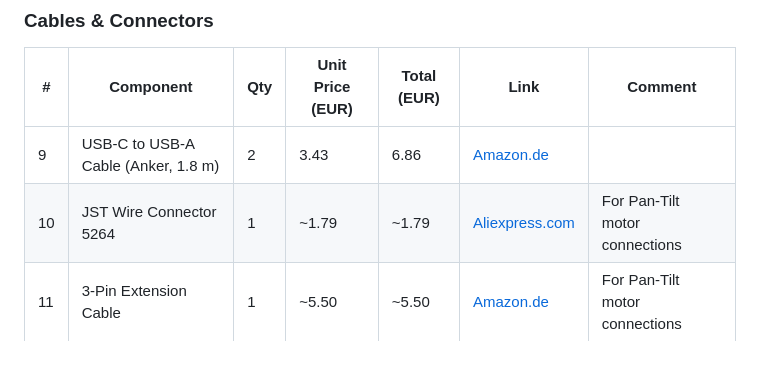
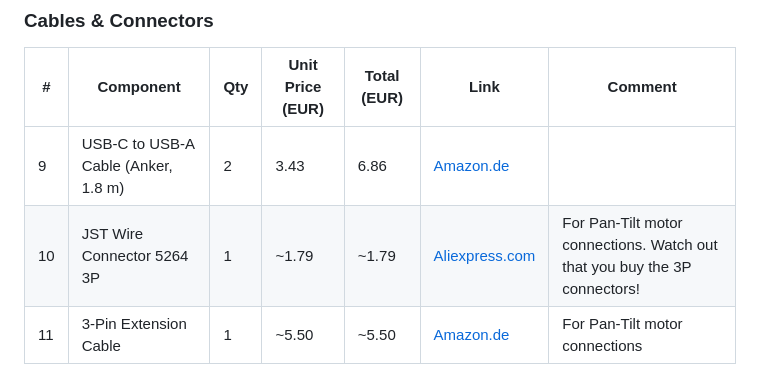
Before and after one commit to ambient-robots/xlerobot_pinc, a Markdown page: README.md, the part around the change. Drawn GitHub-style; folded sections open; blank space fills up the shorter version.

Commit message:
feat(BOM): improve comment

```diff
--- a/README.md
+++ b/README.md
@@ -116,7 +116,7 @@ npm run dev
 | # | Component | Qty | Unit Price (EUR) | Total (EUR) | Link | Comment |
 |---|-----------|-----|-----------------|-----------|------|---------|
 | 9 | USB-C to USB-A Cable (Anker, 1.8 m) | 2 | 3.43 | 6.86 | [Amazon.de](https://www.amazon.de/Anker-doppelt-geflochtenes-Ladekabel-Samsung-Schwarz/dp/B07DC5PPFV) | |
-| 10 | JST Wire Connector 5264 | 1 | ~1.79 | ~1.79 | [Aliexpress.com](https://de.aliexpress.com/item/1005005377748783.html?spm=a2g0o.order_list.order_list_main.5.3d081802uiYRtp&gatewayAdapt=glo2deu) | For Pan-Tilt motor connections |
+| 10 | JST Wire Connector 5264 3P | 1 | ~1.79 | ~1.79 | [Aliexpress.com](https://de.aliexpress.com/item/1005005377748783.html?spm=a2g0o.order_list.order_list_main.5.3d081802uiYRtp&gatewayAdapt=glo2deu) | For Pan-Tilt motor connections. Watch out that you buy the 3P connectors! |
 | 11 | 3-Pin Extension Cable | 1 | ~5.50 | ~5.50 | [Amazon.de](https://www.amazon.de/gp/product/B0F88H5DLC) | For Pan-Tilt motor connections |
 
 ### Grippers
```
